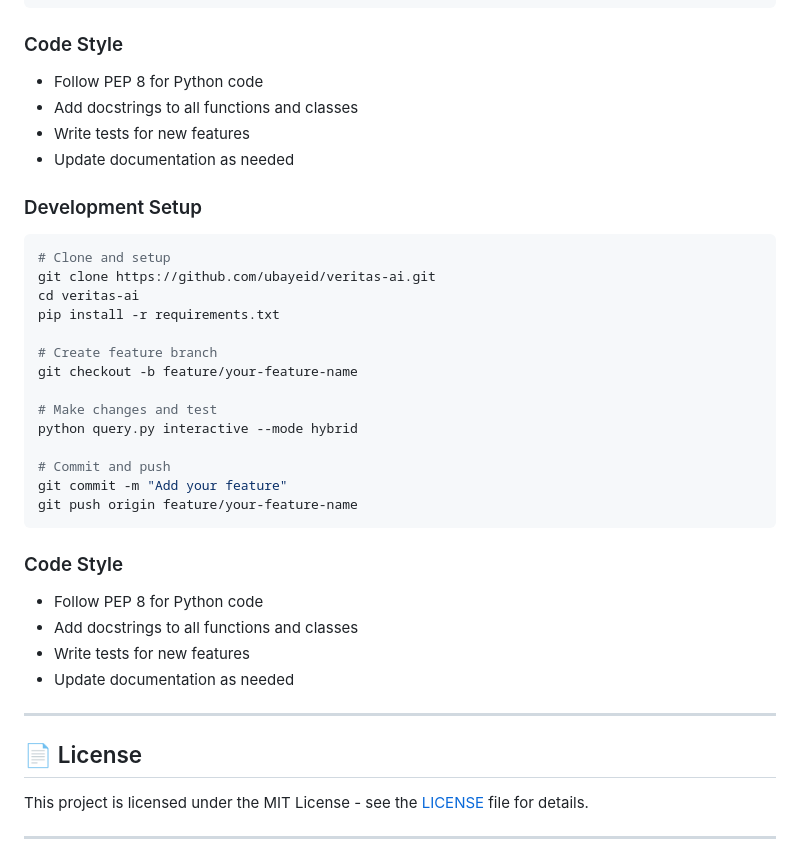
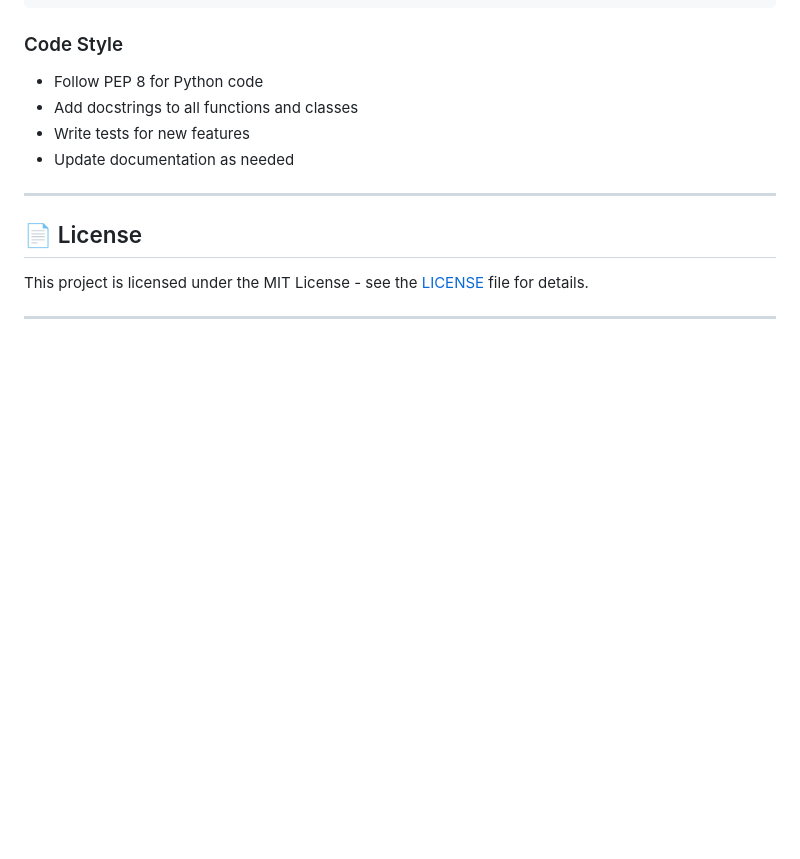
Before and after one commit to ubayeid/veritas-ai, a Markdown page: README.md, the part around the change. Drawn GitHub-style; blank space fills up the shorter version.

Commit message:
Remove duplicate Development Setup section
Made-with: Cursor

````diff
--- a/README.md
+++ b/README.md
@@ -446,32 +446,6 @@ git push origin feature/your-feature-name
 - Write tests for new features
 - Update documentation as needed
 
-### Development Setup
-
-```bash
-# Clone and setup
-git clone https://github.com/ubayeid/veritas-ai.git
-cd veritas-ai
-pip install -r requirements.txt
-
-# Create feature branch
-git checkout -b feature/your-feature-name
-
-# Make changes and test
-python query.py interactive --mode hybrid
-
-# Commit and push
-git commit -m "Add your feature"
-git push origin feature/your-feature-name
-```
-
-### Code Style
-
-- Follow PEP 8 for Python code
-- Add docstrings to all functions and classes
-- Write tests for new features
-- Update documentation as needed
-
 ---
 
 ## 📄 License
````
